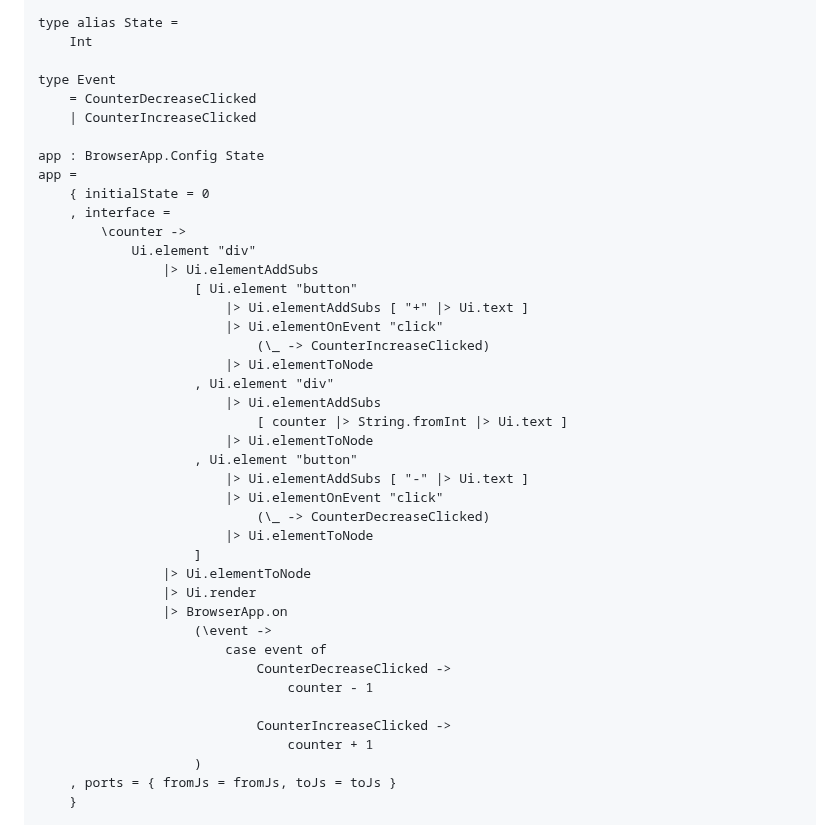
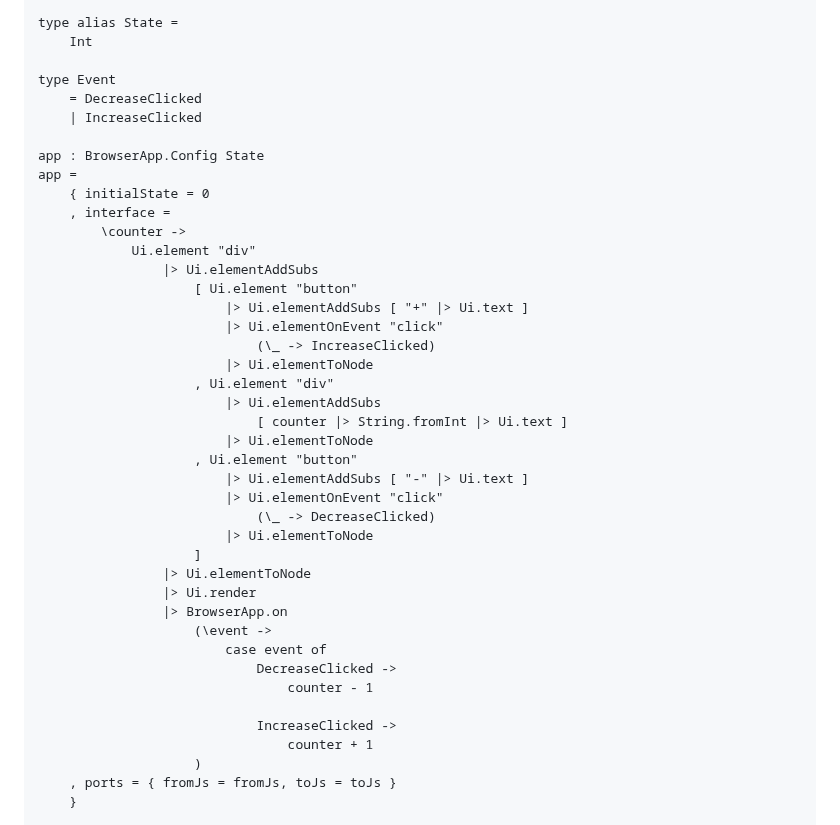
Before and after one commit to lue-bird/elm-state-interface, a Markdown page: README.md, the part around the change. Drawn GitHub-style.

Commit message:
counter example event names shorten

```diff
--- a/README.md
+++ b/README.md
@@ -26,8 +26,8 @@ type alias State =
     Int
 
 type Event
-    = CounterDecreaseClicked
-    | CounterIncreaseClicked
+    = DecreaseClicked
+    | IncreaseClicked
 
 app : BrowserApp.Config State
 app =
@@ -39,7 +39,7 @@ app =
                     [ Ui.element "button"
                         |> Ui.elementAddSubs [ "+" |> Ui.text ]
                         |> Ui.elementOnEvent "click"
-                            (\_ -> CounterIncreaseClicked)
+                            (\_ -> IncreaseClicked)
                         |> Ui.elementToNode
                     , Ui.element "div"
                         |> Ui.elementAddSubs
@@ -48,7 +48,7 @@ app =
                     , Ui.element "button"
                         |> Ui.elementAddSubs [ "-" |> Ui.text ]
                         |> Ui.elementOnEvent "click"
-                            (\_ -> CounterDecreaseClicked)
+                            (\_ -> DecreaseClicked)
                         |> Ui.elementToNode
                     ]
                 |> Ui.elementToNode
@@ -56,10 +56,10 @@ app =
                 |> BrowserApp.on
                     (\event ->
                         case event of
-                            CounterDecreaseClicked ->
+                            DecreaseClicked ->
                                 counter - 1
 
-                            CounterIncreaseClicked ->
+                            IncreaseClicked ->
                                 counter + 1
                     )
     , ports = { fromJs = fromJs, toJs = toJs }
```
